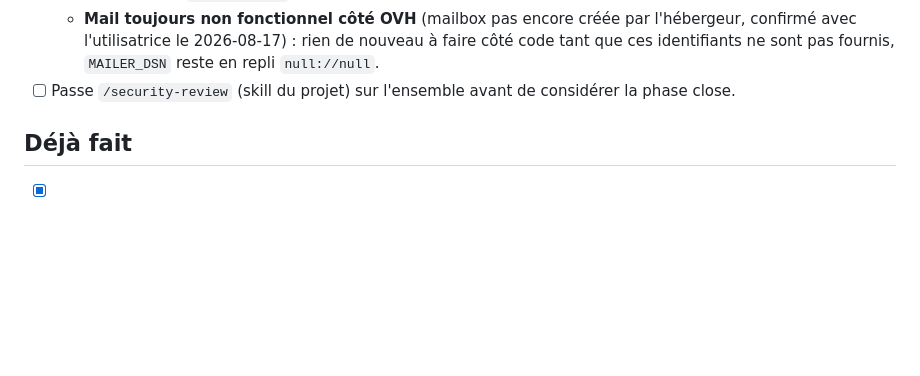
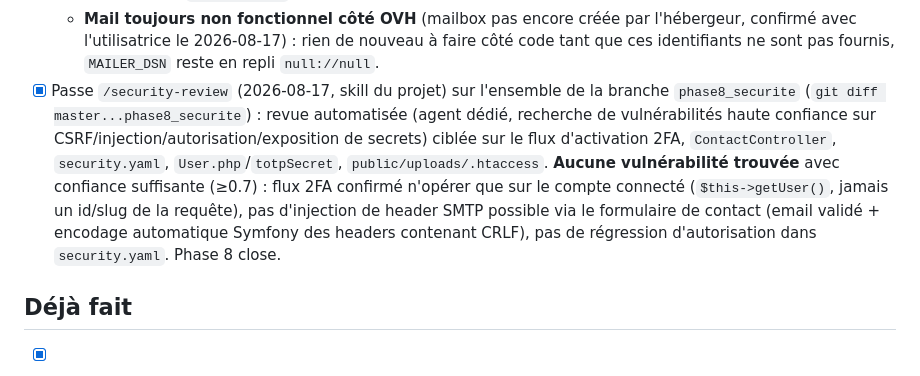
Before and after one commit to Guiboii/BigBinioufous, a Markdown page: ROADMAP.md, the part around the change. GitHub-like rendering; blank space fills up the shorter version.

Commit message:
✅ Passe /security-review sur la phase 8 : aucune vulnérabilité trouvée, phase close

```diff
--- a/ROADMAP.md
+++ b/ROADMAP.md
@@ -209,7 +209,7 @@ Audit + durcissement avant que le site encaisse du vrai trafic public non authen
     - **Désactivée en dev** (retour explicite utilisatrice pendant l'implémentation, "désactive 2FA en mode dev") : `config/packages/dev/scheb_2fa.yaml`, `ip_whitelist: [127.0.0.1, ::1]` (toute requête localhost saute la vérification 2FA, quel que soit le compte). Choisi plutôt que `totp.enabled: false` en dev, qui aurait cassé le login d'un compte ayant déjà un secret enregistré (plus aucun provider disponible pour le traiter). N'affecte que `APP_ENV=dev`, aucun override en prod.
     - Vérifié en conditions réelles (curl, compte admin des fixtures) : QR code affiché, code TOTP généré en local (`spomky-labs/otphp`, déjà une dépendance du bundle) accepté et secret bien persisté, désactivation confirmée (secret repassé à `NULL`), accès à `/desk/profile/2fa` non bloqué par le firewall `two_factor` en dev grâce à l'`ip_whitelist`.
     - **Mail toujours non fonctionnel côté OVH** (mailbox pas encore créée par l'hébergeur, confirmé avec l'utilisatrice le 2026-08-17) : rien de nouveau à faire côté code tant que ces identifiants ne sont pas fournis, `MAILER_DSN` reste en repli `null://null`.
-- [ ] Passe `/security-review` (skill du projet) sur l'ensemble avant de considérer la phase close.
+- [x] Passe `/security-review` (2026-08-17, skill du projet) sur l'ensemble de la branche `phase8_securite` (`git diff master...phase8_securite`) : revue automatisée (agent dédié, recherche de vulnérabilités haute confiance sur CSRF/injection/autorisation/exposition de secrets) ciblée sur le flux d'activation 2FA, `ContactController`, `security.yaml`, `User.php`/`totpSecret`, `public/uploads/.htaccess`. **Aucune vulnérabilité trouvée** avec confiance suffisante (≥0.7) : flux 2FA confirmé n'opérer que sur le compte connecté (`$this->getUser()`, jamais un id/slug de la requête), pas d'injection de header SMTP possible via le formulaire de contact (email validé + encodage automatique Symfony des headers contenant CRLF), pas de régression d'autorisation dans `security.yaml`. Phase 8 close.
 
 ## Déjà fait
 
```
